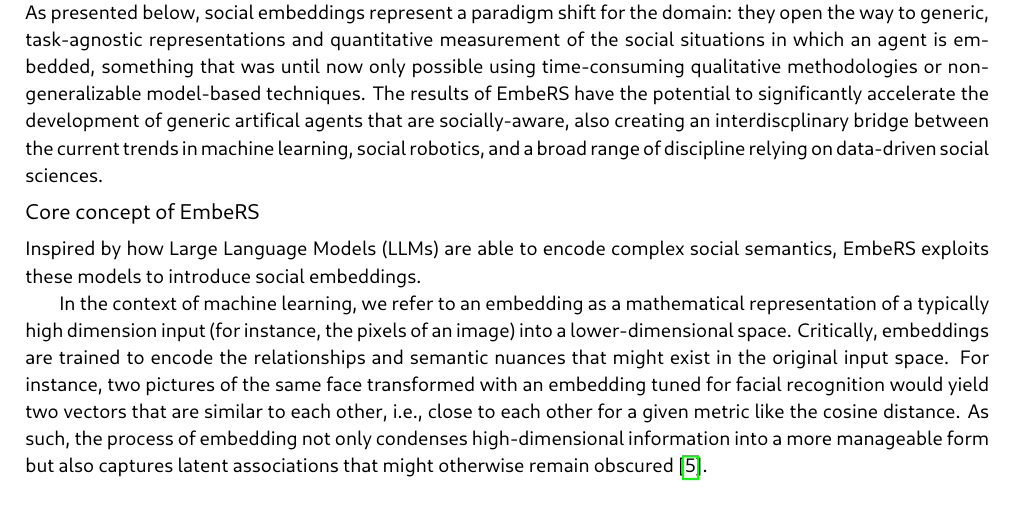
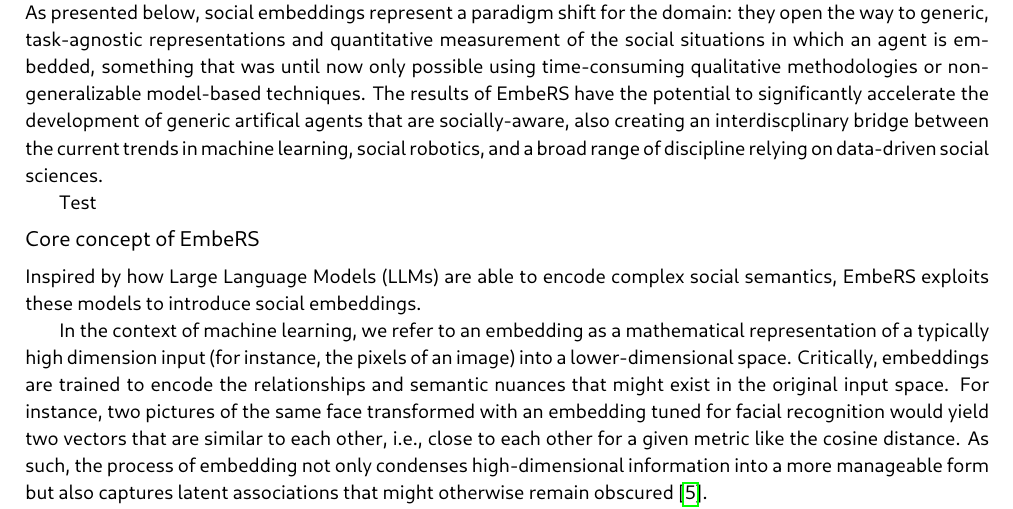
Before and after one commit to severin-lemaignan/EmbeRS, a LaTeX thesis (project.tex, which reads part-b1-a.tex): part of page 3 of 10, cut so that both start at the same text. Compiled offline with LuaLaTeX; a missing font is replaced by an installed copy or a similar font.

Commit message:
test from oveleaf

```diff
--- a/part-b1-a.tex
+++ b/part-b1-a.tex
@@ -73,6 +73,7 @@ agents that are socially-aware, also creating an interdiscplinary bridge between
 the current trends in machine learning, social robotics, and a broad range of discipline relying
 on data-driven social sciences.
 
+Test
 
 \subsection{Core concept of \project}
 
--- a/project.tex
+++ b/project.tex
@@ -82,7 +82,7 @@
 
 \newcommand{\D}[3]{\emph{Deliverable D#1} (M#2): #3\\}
 
-\newcommand{\TODO}[1]{{\color{black}\textbf{TODO: #1}}}
+\newcommand{\TODO}[1]{{\color{red}\textbf{TODO: #1}}}
 %\newcommand{\TODO}[1]{}
 
 \newenvironment{rewrite}
```
